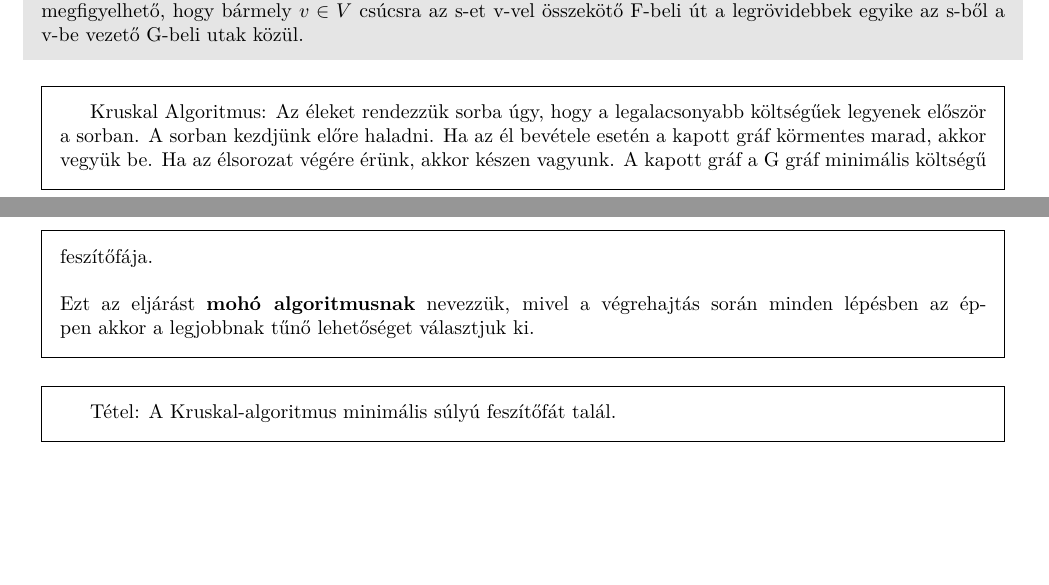
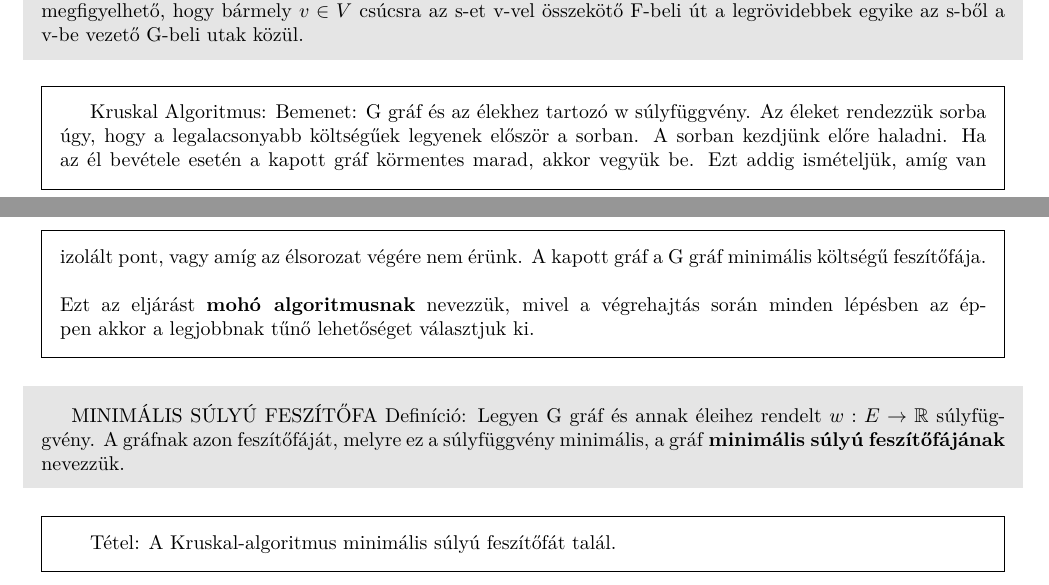
Before and after one commit to bme-notes/bsz2, a LaTeX document (03_tetel.tex): two parts of pages 1 and 2 of 2, joined at a grey line, cut so that both start at the same text, the shorter picture padded with empty space. Compiled offline with XeLaTeX.

Commit message:
3 got a new definition on minimal weight spanning tree

```diff
--- a/03_tetel.tex
+++ b/03_tetel.tex
@@ -59,11 +59,14 @@ Az algoritmus lineáris futásidejű, tehát $c \cdot e$ lépésszámú.
 BFS-FA Definíció: A BFS algoritmus futtatása után kapott F feszítőfát nevezzük \textbf{BFS fának}. F összefüggő, ha az eredeti bemeneti gráf is összefüggő volt, valamint F nem tartalmaz kört (a fa definíciója miatt). Az is megfigyelhető, hogy bármely $v \in V$ csúcsra az s-et v-vel összekötő F-beli út a legrövidebbek egyike az s-ből a v-be vezető G-beli utak közül.
 \end{shaded}
 \begin{framed}
-Kruskal Algoritmus: Az éleket rendezzük sorba úgy, hogy a legalacsonyabb költségűek legyenek először a sorban. A sorban kezdjünk előre haladni. Ha az él bevétele esetén a kapott gráf körmentes marad, akkor vegyük be. Ha az élsorozat végére érünk, akkor készen vagyunk. A kapott gráf a G gráf minimális költségű feszítőfája.
+Kruskal Algoritmus: Bemenet: G gráf és az élekhez tartozó w súlyfüggvény. Az éleket rendezzük sorba úgy, hogy a legalacsonyabb költségűek legyenek először a sorban. A sorban kezdjünk előre haladni. Ha az él bevétele esetén a kapott gráf körmentes marad, akkor vegyük be. Ezt addig ismételjük, amíg van izolált pont, vagy amíg az élsorozat végére nem érünk. A kapott gráf a G gráf minimális költségű feszítőfája.
 \\
 \\
 Ezt az eljárást \textbf{mohó algoritmusnak} nevezzük, mivel a végrehajtás során minden lépésben az éppen akkor a legjobbnak tűnő lehetőséget választjuk ki.
 \end{framed}
+\begin{shaded}
+MINIMÁLIS SÚLYÚ FESZÍTŐFA Definíció: Legyen G gráf és annak éleihez rendelt $w: E \rightarrow \mathbb{R}$ súlyfüggvény. A gráfnak azon feszítőfáját, melyre ez a súlyfüggvény minimális, a gráf \textbf{minimális súlyú feszítőfájának} nevezzük.
+\end{shaded}
 \begin{framed}
 Tétel: A Kruskal-algoritmus minimális súlyú feszítőfát talál.
 \end{framed}
```
Also changed, not shown: 03_tetel.tex (2 more changed lines).
